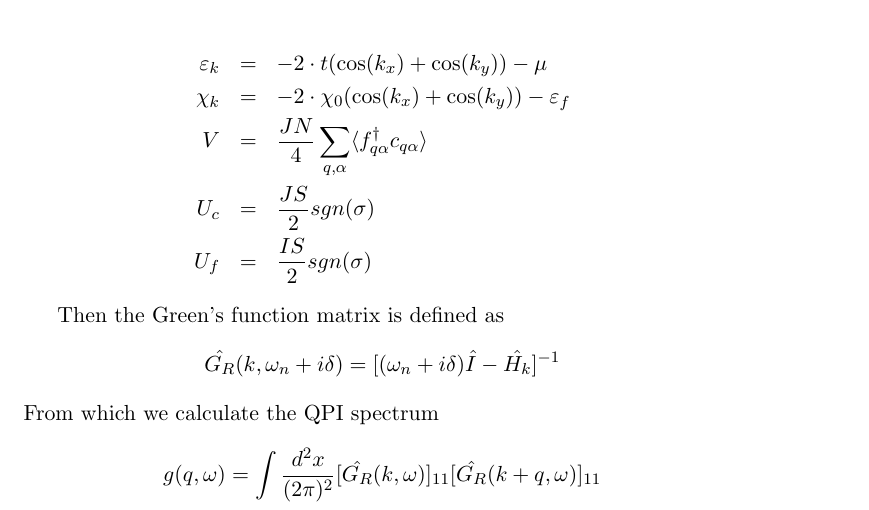
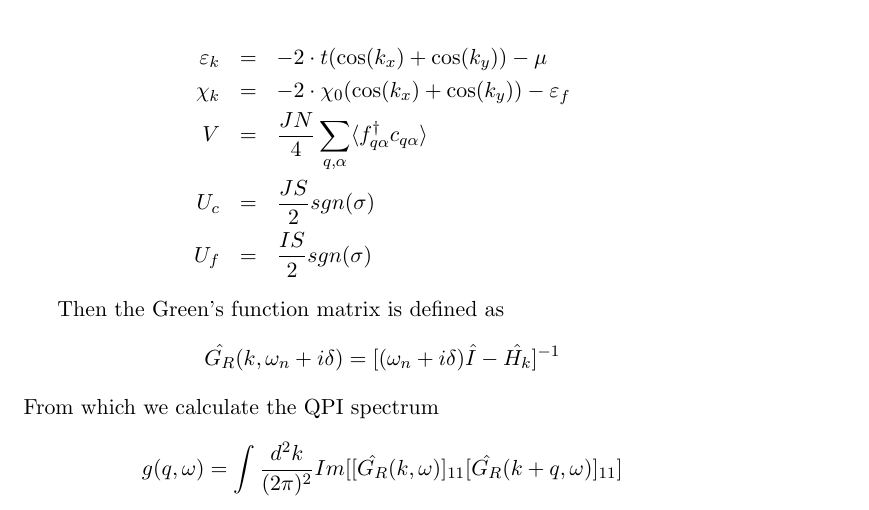
Before and after one commit to slek120/susy_qpi, a LaTeX document (qpi.tex): part of page 2 of 2, cut so that both start at the same text. Compiled offline with pdfLaTeX.

Commit message:
update pdf

```diff
--- a/qpi.tex
+++ b/qpi.tex
@@ -82,6 +82,6 @@ U_f &=& \frac{I S}{2} sgn(\sigma)
 Then the Green's function matrix is defined as
 $$ \hat{G_R}(k,\omega_n+i\delta) = [(\omega_n+i\delta)\hat{I} - \hat{H_k}]^{-1} $$
 From which we calculate the QPI spectrum
-$$ g(q,\omega)=\int \frac{d^2x}{(2 \pi)^2} [\hat{G_R}(k,\omega)]_{11}[\hat{G_R}(k+q,\omega)]_{11} $$
+$$ g(q,\omega)=\int \frac{d^2k}{(2 \pi)^2}Im[ [\hat{G_R}(k,\omega)]_{11}[\hat{G_R}(k+q,\omega)]_{11}] $$
 
 \end{document}
```
Also changed, not shown: qpi.pdf.
